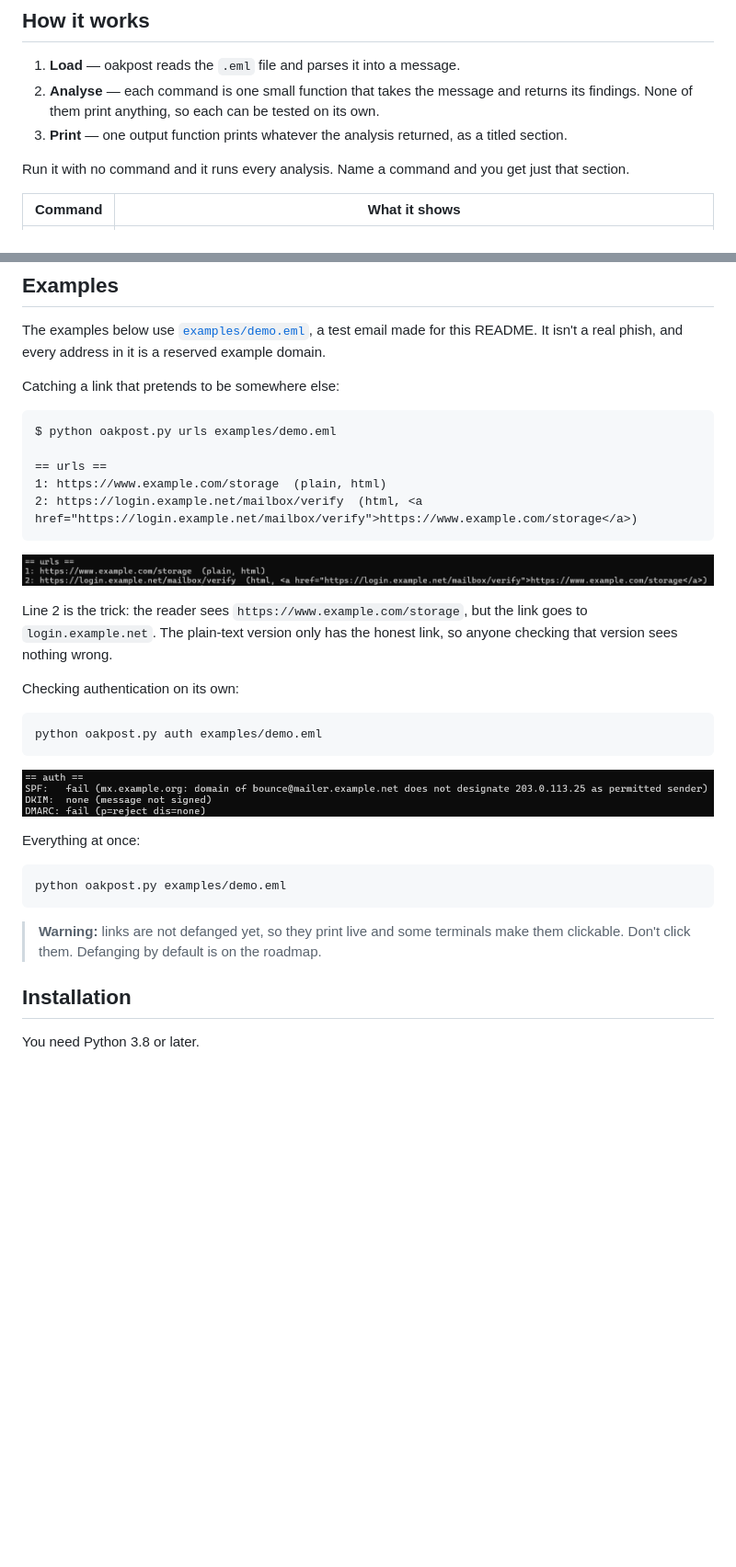
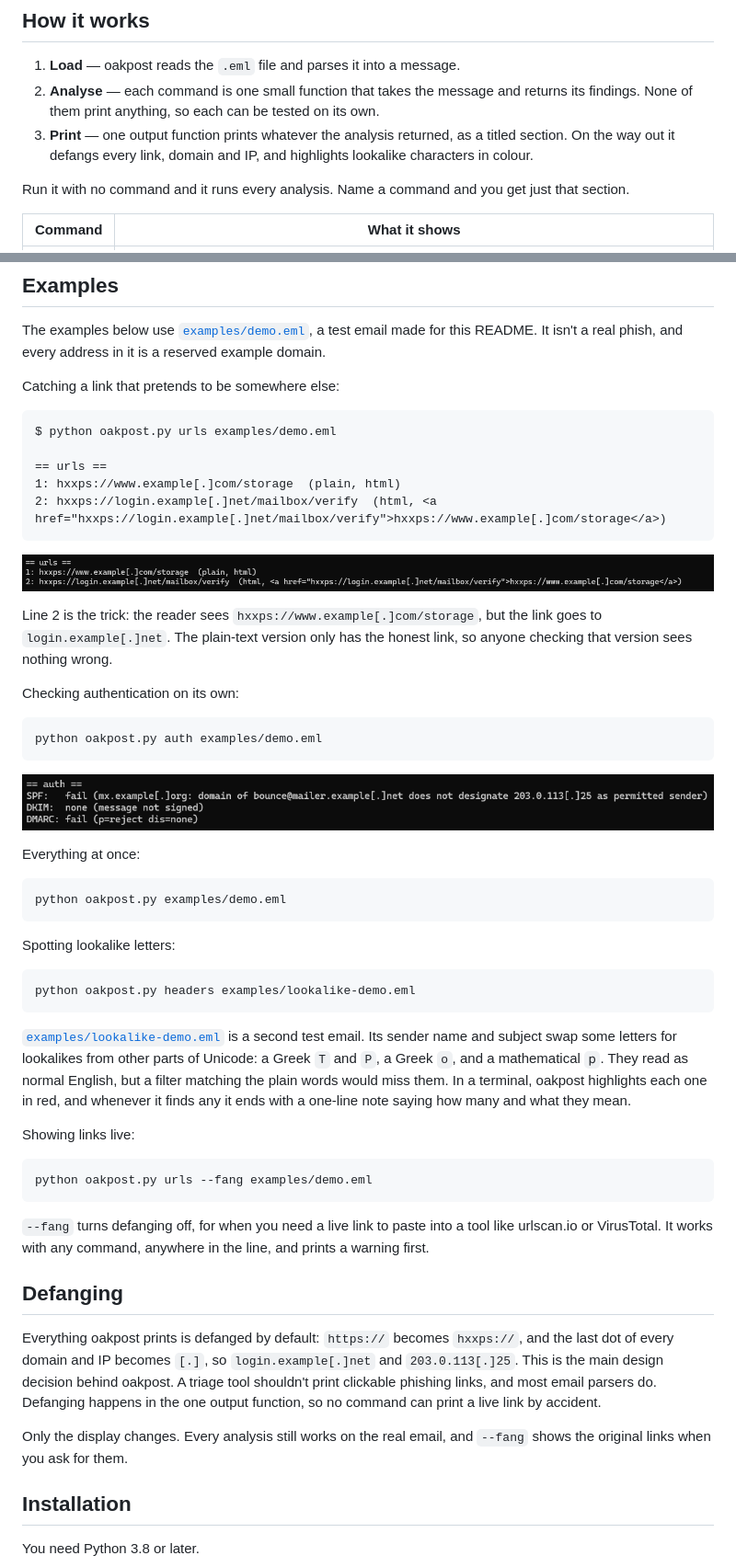
Before and after one commit to ConnorBaines/oakpost, a Markdown page: README.md, 2 parts joined by grey strips. Shown at 92% size. Drawn GitHub-style; pictures changed too: images/oakpost-auth.png, images/oakpost-hidden-link.png; blank space fills up the shorter version.

Commit message:
Defang output by default, add --fang and lookalike highlighting

````diff
--- a/README.md
+++ b/README.md
@@ -16,7 +16,7 @@ It runs locally and only reads the file you give it. Nothing is uploaded anywher
 
 1. **Load** — oakpost reads the `.eml` file and parses it into a message.
 2. **Analyse** — each command is one small function that takes the message and returns its findings. None of them print anything, so each can be tested on its own.
-3. **Print** — one output function prints whatever the analysis returned, as a titled section.
+3. **Print** — one output function prints whatever the analysis returned, as a titled section. On the way out it defangs every link, domain and IP, and highlights lookalike characters in colour.
 
 Run it with no command and it runs every analysis. Name a command and you get just that section.
 
@@ -37,13 +37,13 @@ Catching a link that pretends to be somewhere else:
 $ python oakpost.py urls examples/demo.eml
 
 == urls ==
-1: https://www.example.com/storage  (plain, html)
-2: https://login.example.net/mailbox/verify  (html, <a href="https://login.example.net/mailbox/verify">https://www.example.com/storage</a>)
+1: hxxps://www.example[.]com/storage  (plain, html)
+2: hxxps://login.example[.]net/mailbox/verify  (html, <a href="hxxps://login.example[.]net/mailbox/verify">hxxps://www.example[.]com/storage</a>)
 ```
 
 ![urls catching a link whose text pretends to be somewhere else](images/oakpost-hidden-link.png)
 
-Line 2 is the trick: the reader sees `https://www.example.com/storage`, but the link goes to `login.example.net`. The plain-text version only has the honest link, so anyone checking that version sees nothing wrong.
+Line 2 is the trick: the reader sees `hxxps://www.example[.]com/storage`, but the link goes to `login.example[.]net`. The plain-text version only has the honest link, so anyone checking that version sees nothing wrong.
 
 Checking authentication on its own:
 
@@ -59,7 +59,27 @@ Everything at once:
 python oakpost.py examples/demo.eml
 ```
 
-> **Warning:** links are not defanged yet, so they print live and some terminals make them clickable. Don't click them. Defanging by default is on the roadmap.
+Spotting lookalike letters:
+
+```bash
+python oakpost.py headers examples/lookalike-demo.eml
+```
+
+[`examples/lookalike-demo.eml`](examples/lookalike-demo.eml) is a second test email. Its sender name and subject swap some letters for lookalikes from other parts of Unicode: a Greek `Τ` and `Ρ`, a Greek `ο`, and a mathematical `𝗉`. They read as normal English, but a filter matching the plain words would miss them. In a terminal, oakpost highlights each one in red, and whenever it finds any it ends with a one-line note saying how many and what they mean.
+
+Showing links live:
+
+```bash
+python oakpost.py urls --fang examples/demo.eml
+```
+
+`--fang` turns defanging off, for when you need a live link to paste into a tool like urlscan.io or VirusTotal. It works with any command, anywhere in the line, and prints a warning first.
+
+## Defanging
+
+Everything oakpost prints is defanged by default: `https://` becomes `hxxps://`, and the last dot of every domain and IP becomes `[.]`, so `login.example[.]net` and `203.0.113[.]25`. This is the main design decision behind oakpost. A triage tool shouldn't print clickable phishing links, and most email parsers do. Defanging happens in the one output function, so no command can print a live link by accident.
+
+Only the display changes. Every analysis still works on the real email, and `--fang` shows the original links when you ask for them.
 
 ## Installation
 
````
Also changed, not shown: other parts of README.md (+6 -3 lines), images/oakpost-full-run.png, 2 other files.
